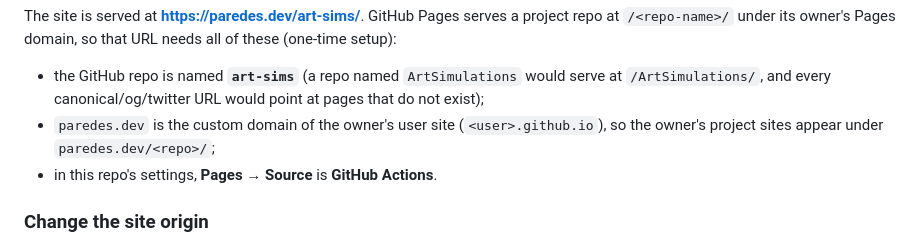
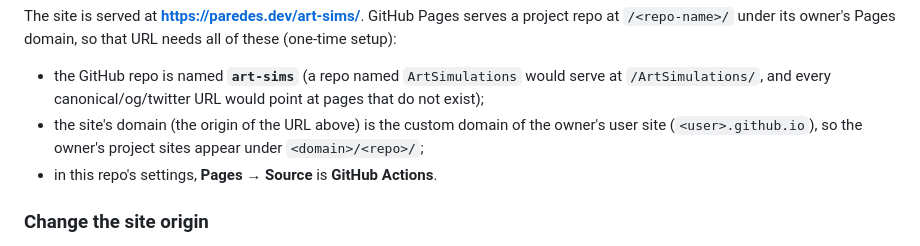
Before and after one commit to robotismo/art-sims, a Markdown page: README.md, the part around the change. Drawn GitHub-style.

Commit message:
README Deploy: name the custom-domain step without hard-coding the domain
A later scripts/set-site-url.sh run rewrites only https://<origin>/ URLs,
so the bare domain name in this prose would have gone stale after a move.

Co-Authored-By: Claude Opus 5.5 <noreply@anthropic.com>

```diff
--- a/README.md
+++ b/README.md
@@ -239,8 +239,8 @@ under its owner's Pages domain, so that URL needs all of these (one-time setup):
 
 - the GitHub repo is named **`art-sims`** (a repo named `ArtSimulations` would serve at `/ArtSimulations/`, and
   every canonical/og/twitter URL would point at pages that do not exist);
-- `paredes.dev` is the custom domain of the owner's user site (`<user>.github.io`), so the owner's project sites
-  appear under `paredes.dev/<repo>/`;
+- the site's domain (the origin of the URL above) is the custom domain of the owner's user site
+  (`<user>.github.io`), so the owner's project sites appear under `<domain>/<repo>/`;
 - in this repo's settings, **Pages → Source** is **GitHub Actions**.
 
 ### Change the site origin
```
